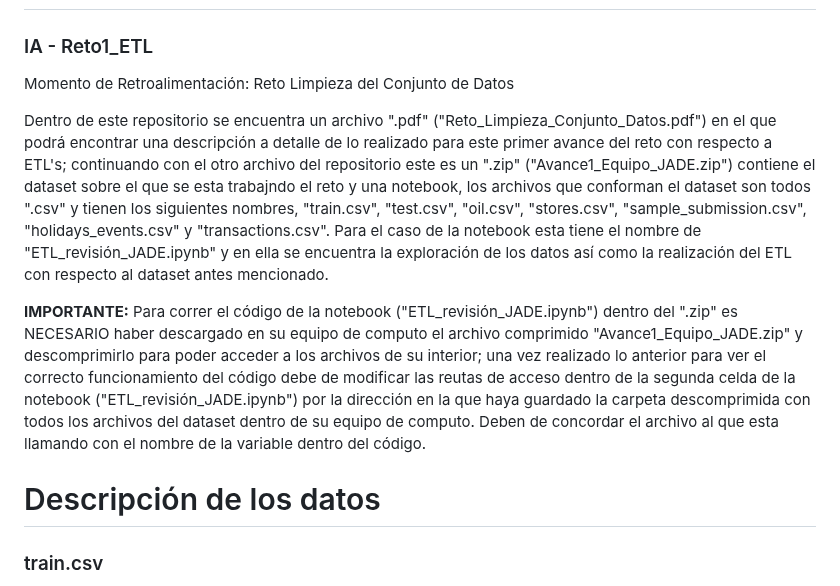
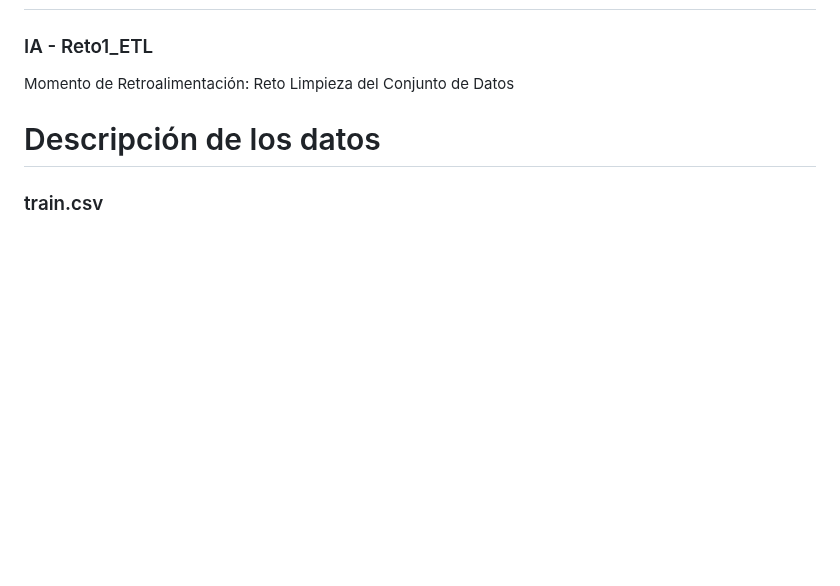
Before and after one commit to 3mi1ian0/EquipoJADE_Reto1_IA_ETL, a Markdown page: README.md, the part around the change. GitHub-like rendering; blank space fills up the shorter version.

```diff
--- a/README.md
+++ b/README.md
@@ -2,9 +2,6 @@
 ### IA - Reto1_ETL
 Momento de Retroalimentación: Reto Limpieza del Conjunto de Datos
 
-Dentro de este repositorio se encuentra un archivo ".pdf" ("Reto_Limpieza_Conjunto_Datos.pdf") en el que podrá encontrar una descripción a detalle de lo realizado para este primer avance del reto con respecto a ETL's; continuando con el otro archivo del repositorio este es un ".zip" ("Avance1_Equipo_JADE.zip") contiene el dataset sobre el que se esta trabajndo el reto y una notebook, los archivos que conforman el dataset son todos ".csv" y tienen los siguientes nombres, "train.csv", "test.csv", "oil.csv", "stores.csv", "sample_submission.csv", "holidays_events.csv" y "transactions.csv". Para el caso de la notebook esta tiene el nombre de "ETL_revisión_JADE.ipynb" y en ella se encuentra la exploración de los datos así como la realización del ETL con respecto al dataset antes mencionado.
-
-**IMPORTANTE:** Para correr el código de la notebook ("ETL_revisión_JADE.ipynb") dentro del ".zip" es NECESARIO haber descargado en su equipo de computo el archivo comprimido "Avance1_Equipo_JADE.zip" y descomprimirlo para poder acceder a los archivos de su interior; una vez realizado lo anterior para ver el correcto funcionamiento del código debe de modificar las reutas de acceso dentro de la segunda celda de la notebook ("ETL_revisión_JADE.ipynb") por la dirección en la que haya guardado la carpeta descomprimida con todos los archivos del dataset dentro de su equipo de computo. Deben de concordar el archivo al que esta llamando con el nombre de la variable dentro del código.
 
 # Descripción de los datos
 
```
